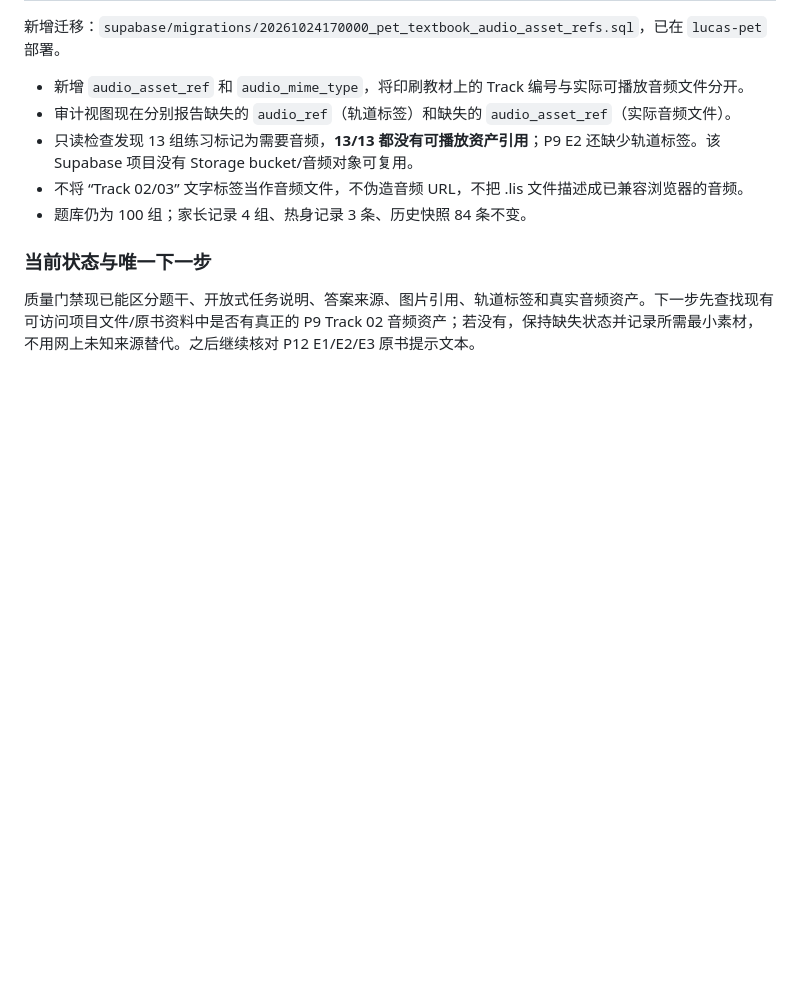
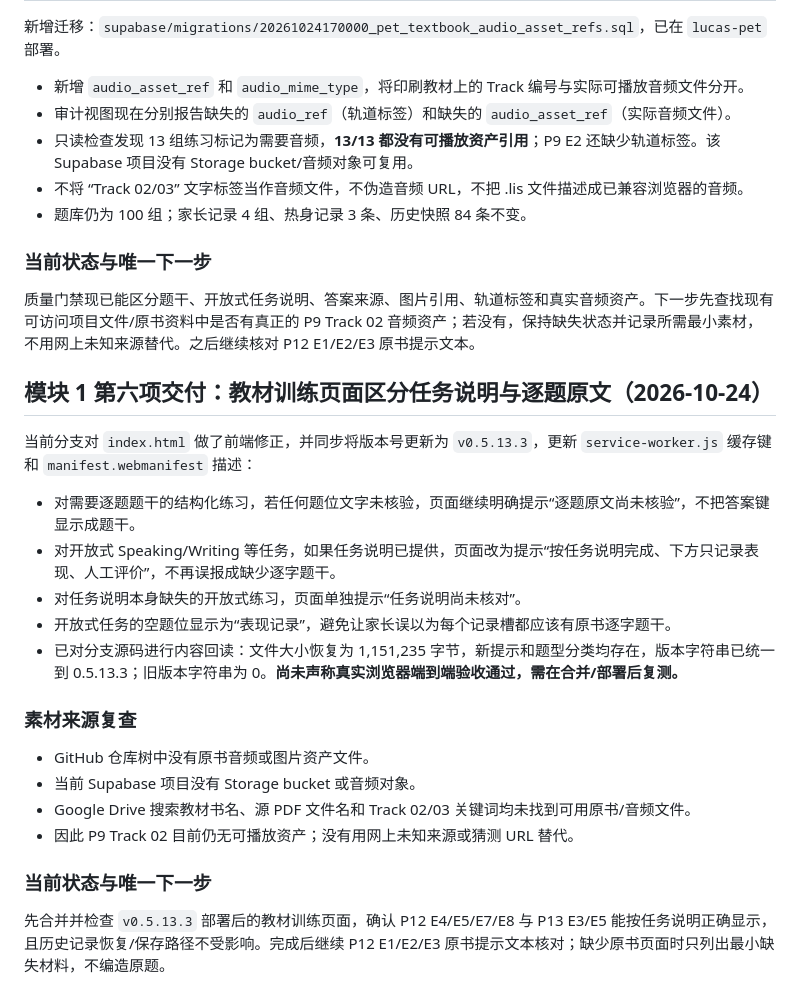
Before and after one commit to Jackiexu0619/Lucas-PETcheckin, a Markdown page: docs/DEVELOPMENT_PROGRESS.md, the part around the change. GitHub-like rendering; blank space fills up the shorter version.

Commit message:
docs: record open-task UI improvement and source search

```diff
--- a/docs/DEVELOPMENT_PROGRESS.md
+++ b/docs/DEVELOPMENT_PROGRESS.md
@@ -390,3 +390,25 @@ P12 已完成第一轮有来源支持的目录修正，但该页未整体验收
 ### 当前状态与唯一下一步
 
 质量门禁现已能区分题干、开放式任务说明、答案来源、图片引用、轨道标签和真实音频资产。下一步先查找现有可访问项目文件/原书资料中是否有真正的 P9 Track 02 音频资产；若没有，保持缺失状态并记录所需最小素材，不用网上未知来源替代。之后继续核对 P12 E1/E2/E3 原书提示文本。
+
+
+## 模块 1 第六项交付：教材训练页面区分任务说明与逐题原文（2026-10-24）
+
+当前分支对 `index.html` 做了前端修正，并同步将版本号更新为 `v0.5.13.3`，更新 `service-worker.js` 缓存键和 `manifest.webmanifest` 描述：
+
+- 对需要逐题题干的结构化练习，若任何题位文字未核验，页面继续明确提示“逐题原文尚未核验”，不把答案键显示成题干。
+- 对开放式 Speaking/Writing 等任务，如果任务说明已提供，页面改为提示“按任务说明完成、下方只记录表现、人工评价”，不再误报成缺少逐字题干。
+- 对任务说明本身缺失的开放式练习，页面单独提示“任务说明尚未核对”。
+- 开放式任务的空题位显示为“表现记录”，避免让家长误以为每个记录槽都应该有原书逐字题干。
+- 已对分支源码进行内容回读：文件大小恢复为 1,151,235 字节，新提示和题型分类均存在，版本字符串已统一到 0.5.13.3；旧版本字符串为 0。**尚未声称真实浏览器端到端验收通过，需在合并/部署后复测。**
+
+### 素材来源复查
+
+- GitHub 仓库树中没有原书音频或图片资产文件。
+- 当前 Supabase 项目没有 Storage bucket 或音频对象。
+- Google Drive 搜索教材书名、源 PDF 文件名和 Track 02/03 关键词均未找到可用原书/音频文件。
+- 因此 P9 Track 02 目前仍无可播放资产；没有用网上未知来源或猜测 URL 替代。
+
+### 当前状态与唯一下一步
+
+先合并并检查 `v0.5.13.3` 部署后的教材训练页面，确认 P12 E4/E5/E7/E8 与 P13 E3/E5 能按任务说明正确显示，且历史记录恢复/保存路径不受影响。完成后继续 P12 E1/E2/E3 原书提示文本核对；缺少原书页面时只列出最小缺失材料，不编造原题。
```
